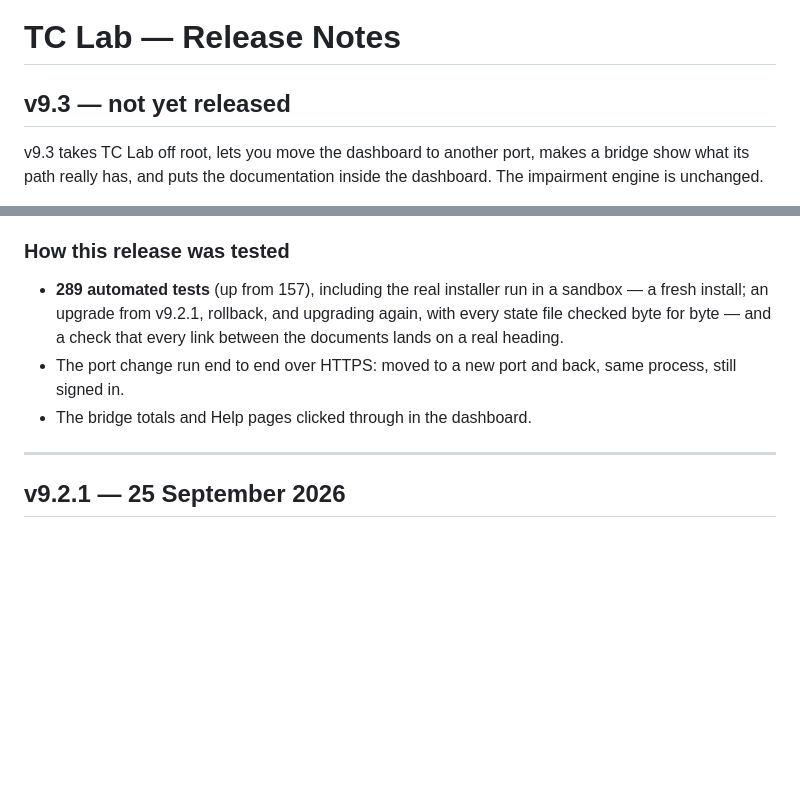
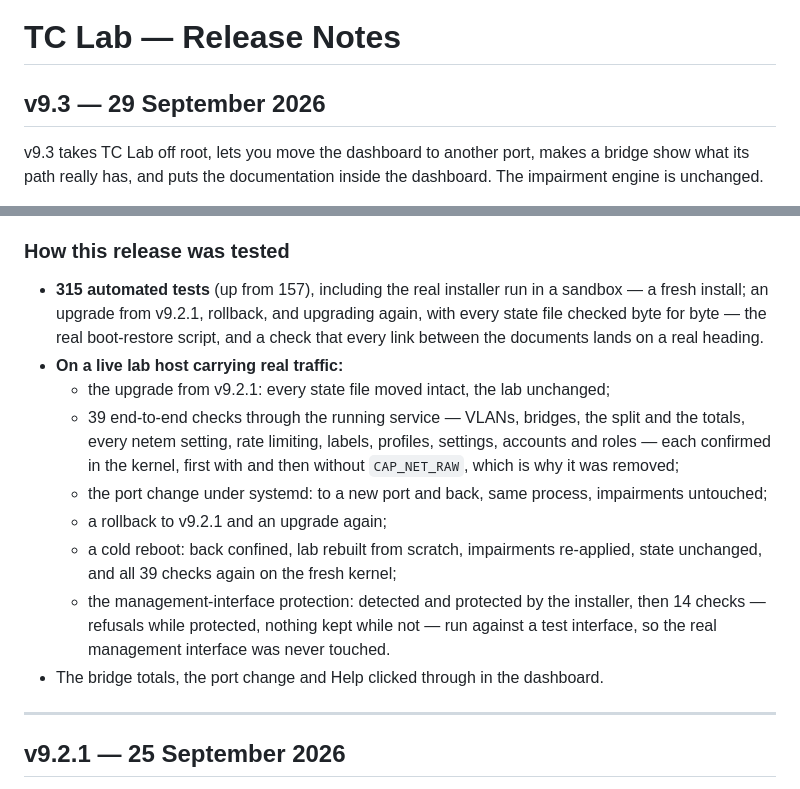
Before and after one commit to rod-git-hub/TC-GUI-LAB, a Markdown page: RELEASE_NOTES.md, 2 parts joined by grey strips. Drawn GitHub-style; blank space fills up the shorter version.

Commit message:
v9.3: release notes and changelog dated, with the prod results
Co-Authored-By: Claude Opus 5.5 <noreply@anthropic.com>

```diff
--- a/RELEASE_NOTES.md
+++ b/RELEASE_NOTES.md
@@ -1,6 +1,6 @@
 # TC Lab — Release Notes
 
-## v9.3 — not yet released
+## v9.3 — 29 September 2026
 
 v9.3 takes TC Lab off root, lets you move the dashboard to another port, makes a
 bridge show what its path really has, and puts the documentation inside the
@@ -108,13 +108,25 @@ links to the project, its releases, and how to report a security issue.
 
 ### How this release was tested
 
-- **289 automated tests** (up from 157), including the real installer run in a
+- **315 automated tests** (up from 157), including the real installer run in a
   sandbox — a fresh install; an upgrade from v9.2.1, rollback, and upgrading again,
-  with every state file checked byte for byte — and a check that every link between
-  the documents lands on a real heading.
-- The port change run end to end over HTTPS: moved to a new port and back, same
-  process, still signed in.
-- The bridge totals and Help pages clicked through in the dashboard.
+  with every state file checked byte for byte — the real boot-restore script, and a
+  check that every link between the documents lands on a real heading.
+- **On a live lab host carrying real traffic:**
+  - the upgrade from v9.2.1: every state file moved intact, the lab unchanged;
+  - 39 end-to-end checks through the running service — VLANs, bridges, the split and
+    the totals, every netem setting, rate limiting, labels, profiles, settings,
+    accounts and roles — each confirmed in the kernel, first with and then without
+    `CAP_NET_RAW`, which is why it was removed;
+  - the port change under systemd: to a new port and back, same process, impairments
+    untouched;
+  - a rollback to v9.2.1 and an upgrade again;
+  - a cold reboot: back confined, lab rebuilt from scratch, impairments re-applied,
+    state unchanged, and all 39 checks again on the fresh kernel;
+  - the management-interface protection: detected and protected by the installer,
+    then 14 checks — refusals while protected, nothing kept while not — run against
+    a test interface, so the real management interface was never touched.
+- The bridge totals, the port change and Help clicked through in the dashboard.
 
 ---
 
```
Also changed, not shown: CHANGELOG.md (+2 -2 lines).
